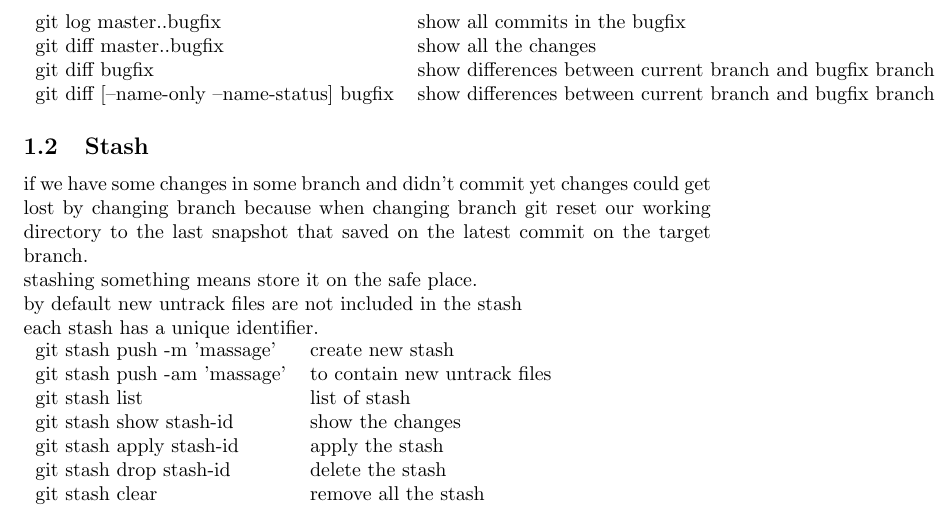
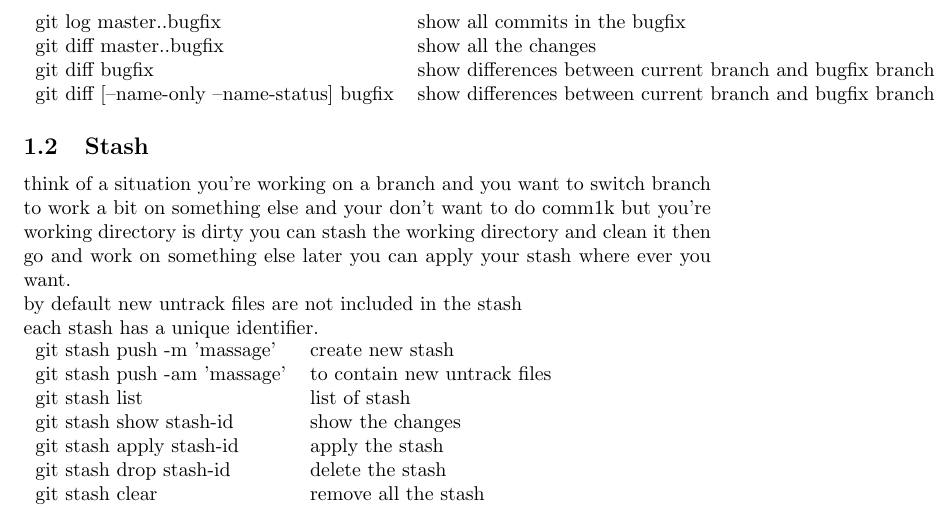
Before and after one commit to sinarasouli79/learning_notes, a LaTeX document (git/Git.tex): part of page 3 of 6, cut so that both start at the same text. Compiled offline with pdfLaTeX.

Commit message:
change a sectences in git stash section.

```diff
--- a/git/Git.tex
+++ b/git/Git.tex
@@ -37,9 +37,7 @@
 		\end{tabular}
 
 	\subsection{Stash}
-		if we have some changes in some branch and didn't commit yet changes could get lost by changing branch because when changing branch
-		git reset our working directory to the last snapshot that saved on the latest commit on the target branch.\\
-		stashing something means store it on the safe place.\\
+		think of a situation you're working on a branch and you want to switch branch to work a bit on something else and your don't want to do comm1k but you're working directory is dirty you can stash the working directory and clean it then go and work on something else later you can apply your stash where ever you want.\\
 		by default new untrack files are not included in the stash \\
 		each stash has a unique identifier.\\
 		\begin{tabular}{l l}
```
Also changed, not shown: git/Git.pdf.
